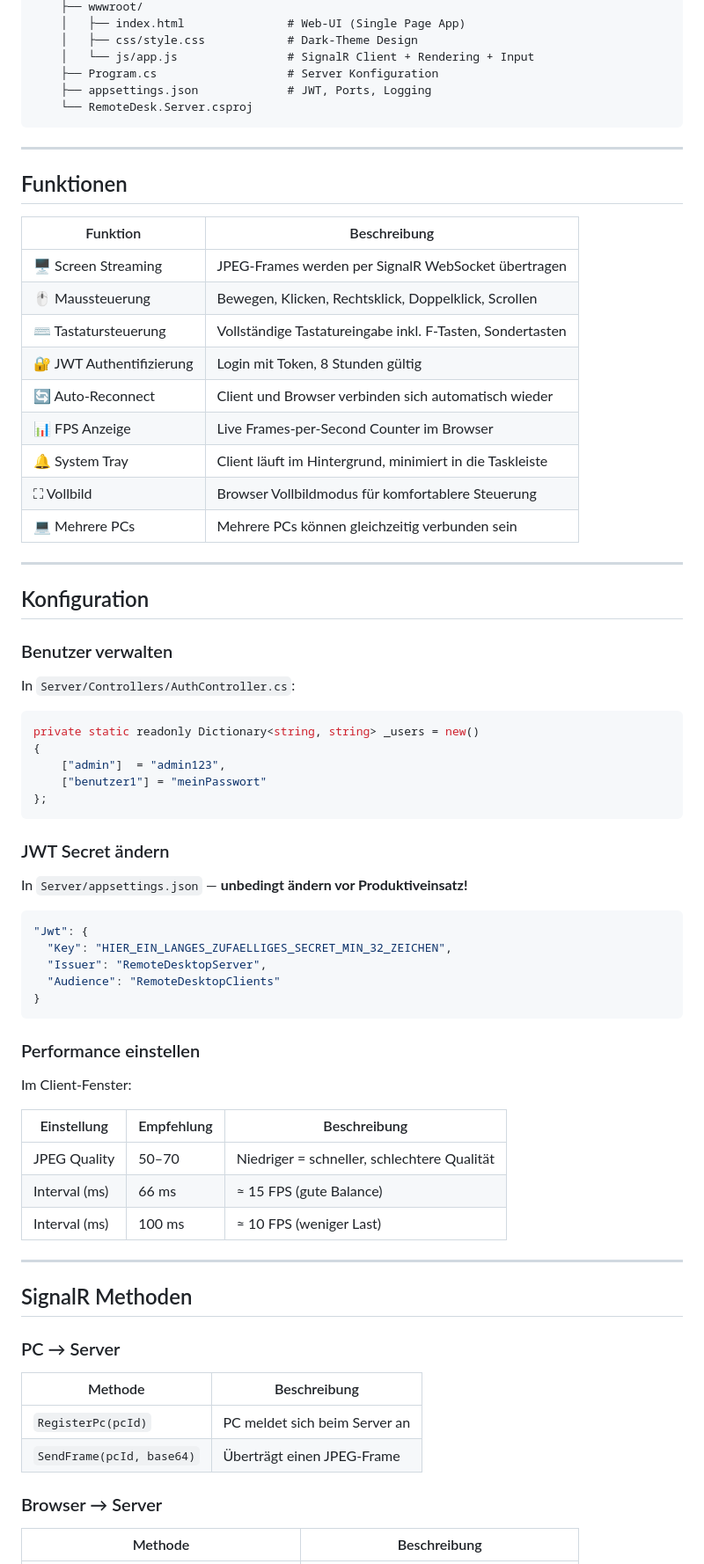
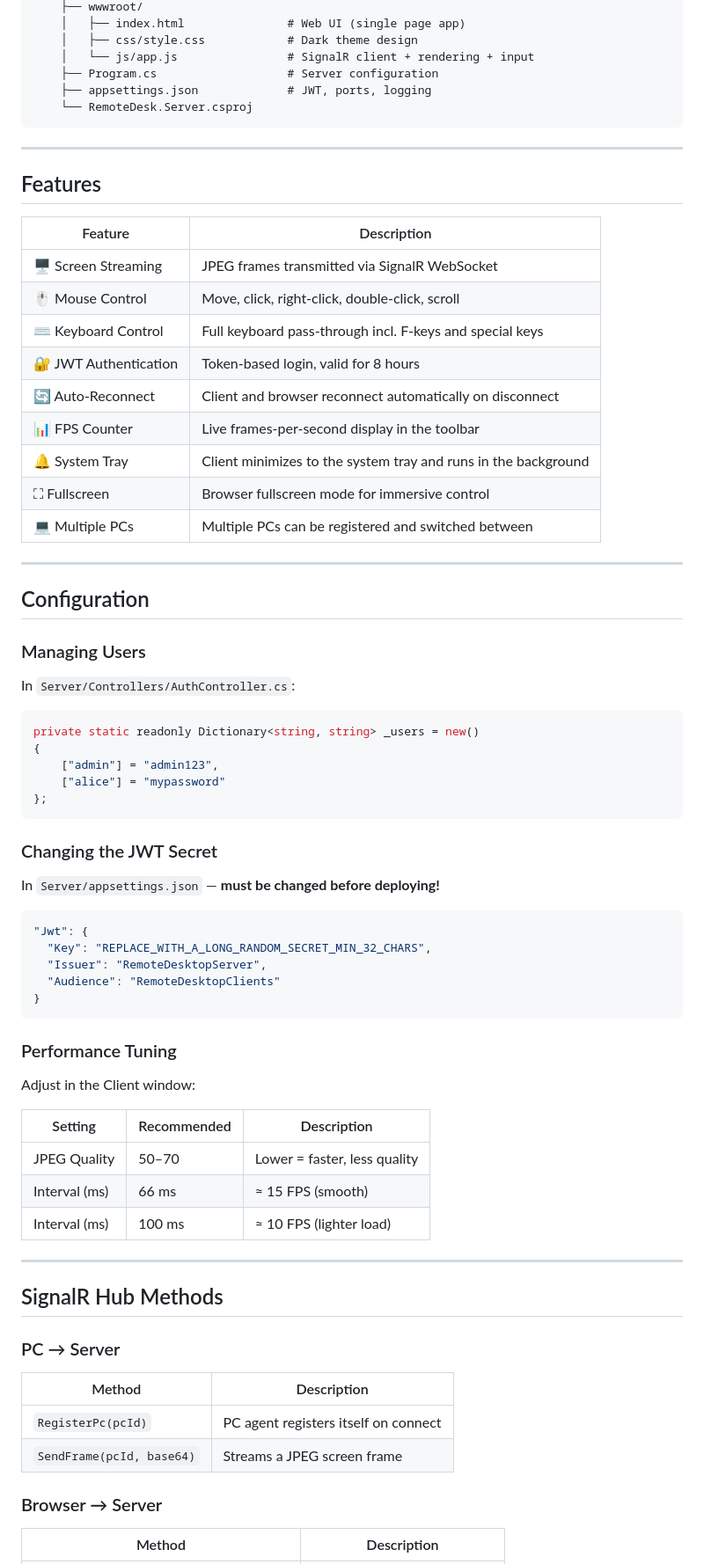
Before and after one commit to pfurpass/RemoteDesk, a Markdown page: README.md, the part around one of its changes. Shown at 88% size. GitHub-like rendering.

````diff
--- a/README.md
+++ b/README.md
@@ -91,76 +91,76 @@ RemoteDesk/
     ├── wwwroot/
-    │   ├── index.html               # Web-UI (Single Page App)
-    │   ├── css/style.css            # Dark-Theme Design
-    │   └── js/app.js                # SignalR Client + Rendering + Input
-    ├── Program.cs                   # Server Konfiguration
-    ├── appsettings.json             # JWT, Ports, Logging
+    │   ├── index.html               # Web UI (single page app)
+    │   ├── css/style.css            # Dark theme design
+    │   └── js/app.js                # SignalR client + rendering + input
+    ├── Program.cs                   # Server configuration
+    ├── appsettings.json             # JWT, ports, logging
     └── RemoteDesk.Server.csproj
 ```
 
 ---
 
-## Funktionen
+## Features
 
-| Funktion | Beschreibung |
+| Feature | Description |
 |---|---|
-| 🖥️ Screen Streaming | JPEG-Frames werden per SignalR WebSocket übertragen |
-| 🖱️ Maussteuerung | Bewegen, Klicken, Rechtsklick, Doppelklick, Scrollen |
-| ⌨️ Tastatursteuerung | Vollständige Tastatureingabe inkl. F-Tasten, Sondertasten |
-| 🔐 JWT Authentifizierung | Login mit Token, 8 Stunden gültig |
-| 🔄 Auto-Reconnect | Client und Browser verbinden sich automatisch wieder |
-| 📊 FPS Anzeige | Live Frames-per-Second Counter im Browser |
-| 🔔 System Tray | Client läuft im Hintergrund, minimiert in die Taskleiste |
-| ⛶ Vollbild | Browser Vollbildmodus für komfortablere Steuerung |
-| 💻 Mehrere PCs | Mehrere PCs können gleichzeitig verbunden sein |
+| 🖥️ Screen Streaming | JPEG frames transmitted via SignalR WebSocket |
+| 🖱️ Mouse Control | Move, click, right-click, double-click, scroll |
+| ⌨️ Keyboard Control | Full keyboard pass-through incl. F-keys and special keys |
+| 🔐 JWT Authentication | Token-based login, valid for 8 hours |
+| 🔄 Auto-Reconnect | Client and browser reconnect automatically on disconnect |
+| 📊 FPS Counter | Live frames-per-second display in the toolbar |
+| 🔔 System Tray | Client minimizes to the system tray and runs in the background |
+| ⛶ Fullscreen | Browser fullscreen mode for immersive control |
+| 💻 Multiple PCs | Multiple PCs can be registered and switched between |
 
 ---
 
-## Konfiguration
+## Configuration
 
-### Benutzer verwalten
+### Managing Users
 
 In `Server/Controllers/AuthController.cs`:
 
 ```csharp
 private static readonly Dictionary<string, string> _users = new()
 {
-    ["admin"]  = "admin123",
-    ["benutzer1"] = "meinPasswort"
+    ["admin"] = "admin123",
+    ["alice"] = "mypassword"
 };
 ```
 
-### JWT Secret ändern
+### Changing the JWT Secret
 
-In `Server/appsettings.json` — **unbedingt ändern vor Produktiveinsatz!**
+In `Server/appsettings.json` — **must be changed before deploying!**
 
 ```json
 "Jwt": {
-  "Key": "HIER_EIN_LANGES_ZUFAELLIGES_SECRET_MIN_32_ZEICHEN",
+  "Key": "REPLACE_WITH_A_LONG_RANDOM_SECRET_MIN_32_CHARS",
   "Issuer": "RemoteDesktopServer",
   "Audience": "RemoteDesktopClients"
 }
 ```
 
-### Performance einstellen
+### Performance Tuning
 
-Im Client-Fenster:
+Adjust in the Client window:
 
-| Einstellung | Empfehlung | Beschreibung |
+| Setting | Recommended | Description |
 |---|---|---|
-| JPEG Quality | 50–70 | Niedriger = schneller, schlechtere Qualität |
-| Interval (ms) | 66 ms | ≈ 15 FPS (gute Balance) |
-| Interval (ms) | 100 ms | ≈ 10 FPS (weniger Last) |
+| JPEG Quality | 50–70 | Lower = faster, less quality |
+| Interval (ms) | 66 ms | ≈ 15 FPS (smooth) |
+| Interval (ms) | 100 ms | ≈ 10 FPS (lighter load) |
 
 ---
 
-## SignalR Methoden
+## SignalR Hub Methods
 
 ### PC → Server
-| Methode | Beschreibung |
+| Method | Description |
 |---|---|
-| `RegisterPc(pcId)` | PC meldet sich beim Server an |
-| `SendFrame(pcId, base64)` | Überträgt einen JPEG-Frame |
+| `RegisterPc(pcId)` | PC agent registers itself on connect |
+| `SendFrame(pcId, base64)` | Streams a JPEG screen frame |
 
 ### Browser → Server
-| Methode | Beschreibung |
+| Method | Description |
 |---|---|
````
Also changed, not shown: other parts of README.md (+64 -48 lines).
